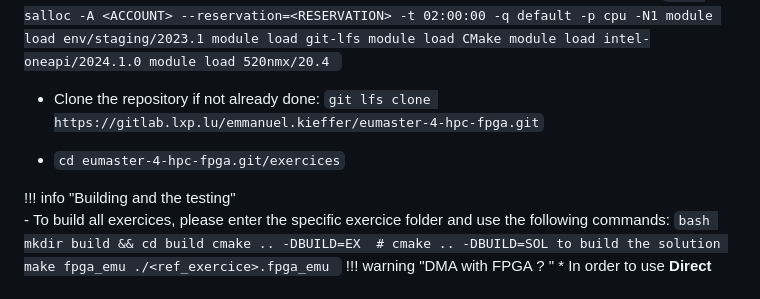
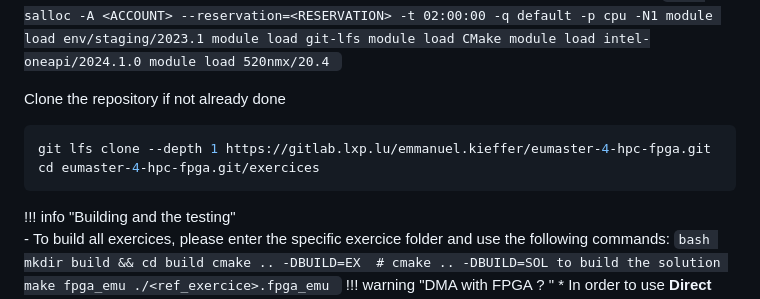
Before and after one commit to LuxProvide/eumaster-4-hpc-fpga, a Markdown page: exercices/exercices.md, the part around the change. GitHub-like rendering.

````diff
--- a/exercices/exercices.md
+++ b/exercices/exercices.md
@@ -46,9 +46,11 @@
     module load 520nmx/20.4
     ```
 
-- Clone the repository if not already done: `git lfs clone https://gitlab.lxp.lu/emmanuel.kieffer/eumaster-4-hpc-fpga.git`
-
-- `cd eumaster-4-hpc-fpga.git/exercices`
+Clone the repository if not already done
+```bash
+git lfs clone --depth 1 https://gitlab.lxp.lu/emmanuel.kieffer/eumaster-4-hpc-fpga.git
+cd eumaster-4-hpc-fpga.git/exercices
+```
 
 !!! info "Building and the testing"
     - To build all exercices, please enter the specific exercice folder and use the following commands:
````
Also changed, not shown: compile/compile.md (+5 -0 lines), index.md (+2 -4 lines), images/agenda.png (added), images/start_vtune.png (added), images/vtune-gui.png (added), images/with_simd.png (added), images/without_simd.png (added), 7 other files.
